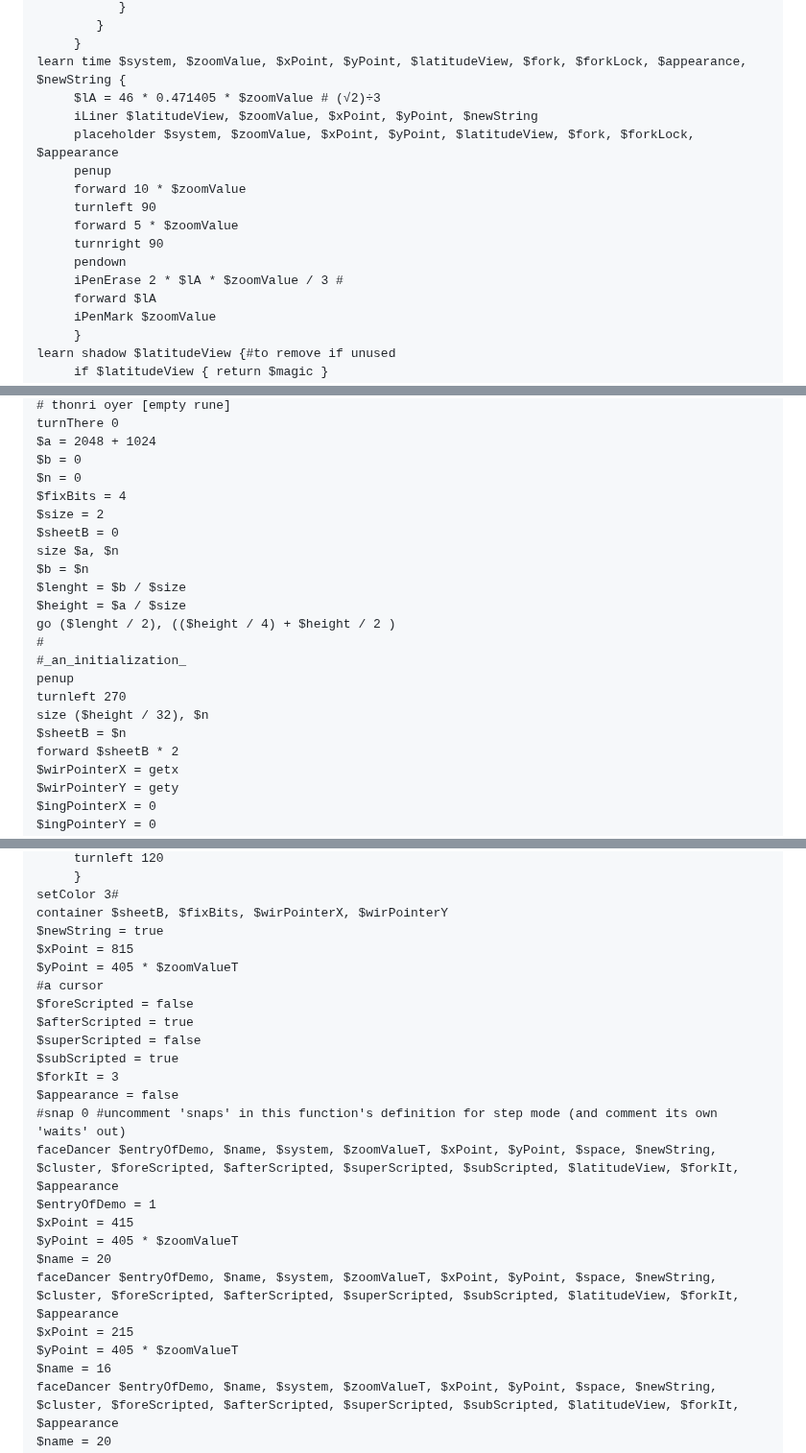
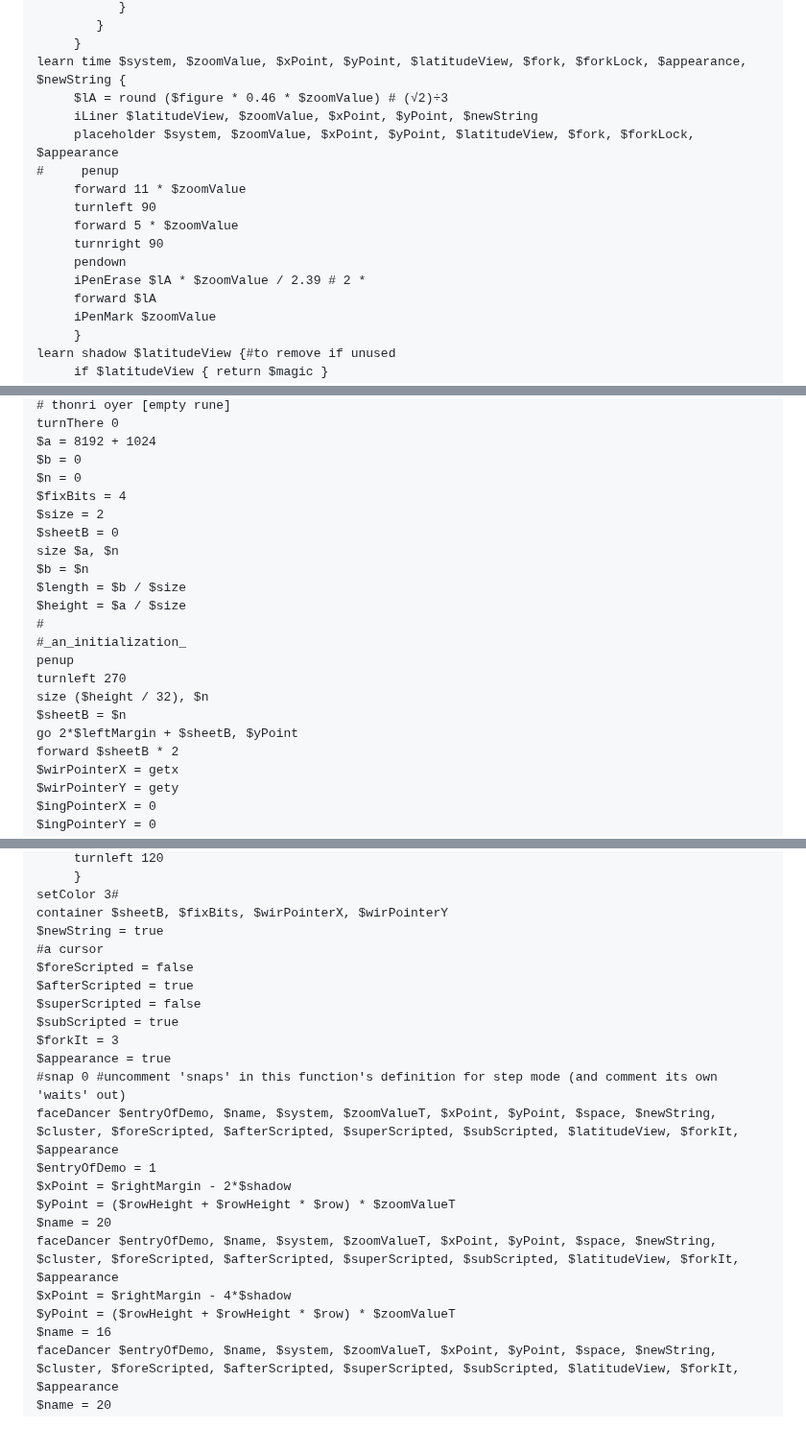
Before and after one commit to irulanCorrino/treefingers, a Markdown page: source/diff-sugar/README.md, 3 parts joined by grey strips. Shown at 96% size. Drawn GitHub-style; blank space fills up the shorter version.

```diff
--- a/source/diff-sugar/README.md
+++ b/source/diff-sugar/README.md
@@ -442,16 +442,16 @@ learn cryptic $crypticValue, $defaultZoom {
         }
      }
 learn time $system, $zoomValue, $xPoint, $yPoint, $latitudeView, $fork, $forkLock, $appearance, $newString {
-     $lA = 46 * 0.471405 * $zoomValue # (√2)÷3
+     $lA = round ($figure * 0.46 * $zoomValue) # (√2)÷3
      iLiner $latitudeView, $zoomValue, $xPoint, $yPoint, $newString
      placeholder $system, $zoomValue, $xPoint, $yPoint, $latitudeView, $fork, $forkLock, $appearance
-     penup
-     forward 10 * $zoomValue
+#     penup
+     forward 11 * $zoomValue
      turnleft 90
      forward 5 * $zoomValue
      turnright 90
      pendown
-     iPenErase 2 * $lA * $zoomValue / 3 #
+     iPenErase $lA * $zoomValue / 2.39 # 2 *
      forward $lA
      iPenMark $zoomValue
      }
@@ -1725,6 +1612,6 @@ yera $zoomValueT, $appearance
 # thonri oyer [empty rune]
 turnThere 0
-$a = 2048 + 1024
+$a = 8192 + 1024
 $b = 0
 $n = 0
 $fixBits = 4
@@ -1732,15 +1619,15 @@ $size = 2
 $sheetB = 0
 size $a, $n
 $b = $n
-$lenght = $b / $size
+$length = $b / $size
 $height = $a / $size
-go ($lenght / 2), (($height / 4) + $height / 2 )
 #
 #_an_initialization_
 penup
 turnleft 270
 size ($height / 32), $n
 $sheetB = $n
+go 2*$leftMargin + $sheetB, $yPoint
 forward $sheetB * 2
 $wirPointerX = getx
 $wirPointerY = gety
@@ -1769,24 +1656,22 @@ while $counter {
 setColor 3#
 container $sheetB, $fixBits, $wirPointerX, $wirPointerY
 $newString = true
-$xPoint = 815
-$yPoint = 405 * $zoomValueT
 #a cursor
 $foreScripted = false
 $afterScripted = true
 $superScripted = false
 $subScripted = true
 $forkIt = 3
-$appearance = false
+$appearance = true
 #snap 0 #uncomment 'snaps' in this function's definition for step mode (and comment its own 'waits' out)
 faceDancer $entryOfDemo, $name, $system, $zoomValueT, $xPoint, $yPoint, $space, $newString, $cluster, $foreScripted, $afterScripted, $superScripted, $subScripted, $latitudeView, $forkIt, $appearance
 $entryOfDemo = 1
-$xPoint = 415
-$yPoint = 405 * $zoomValueT
+$xPoint = $rightMargin - 2*$shadow
+$yPoint = ($rowHeight + $rowHeight * $row) * $zoomValueT
 $name = 20
 faceDancer $entryOfDemo, $name, $system, $zoomValueT, $xPoint, $yPoint, $space, $newString, $cluster, $foreScripted, $afterScripted, $superScripted, $subScripted, $latitudeView, $forkIt, $appearance
-$xPoint = 215
-$yPoint = 405 * $zoomValueT
+$xPoint = $rightMargin - 4*$shadow
+$yPoint = ($rowHeight + $rowHeight * $row) * $zoomValueT
 $name = 16
 faceDancer $entryOfDemo, $name, $system, $zoomValueT, $xPoint, $yPoint, $space, $newString, $cluster, $foreScripted, $afterScripted, $superScripted, $subScripted, $latitudeView, $forkIt, $appearance
 $name = 20
```
Also changed, not shown: other parts of source/diff-sugar/README.md (+22 -135 lines).
